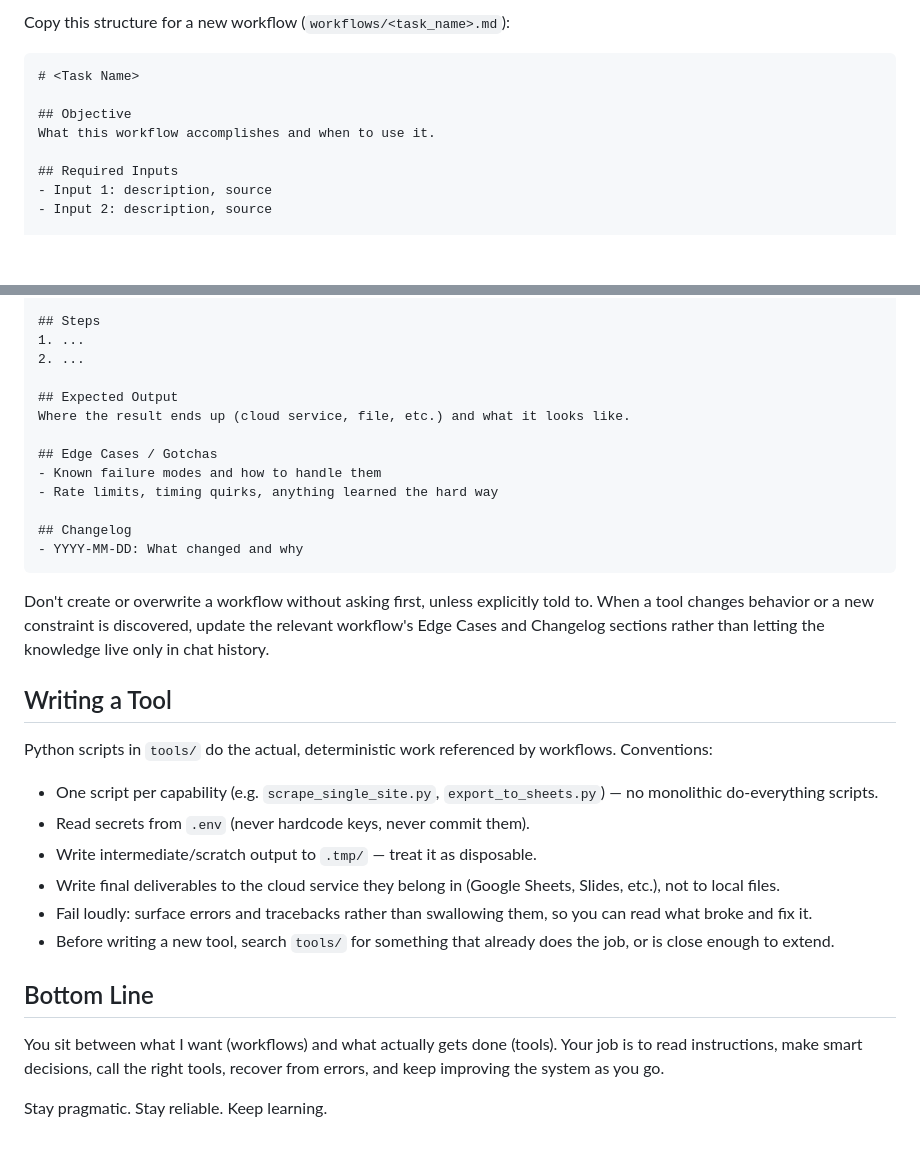
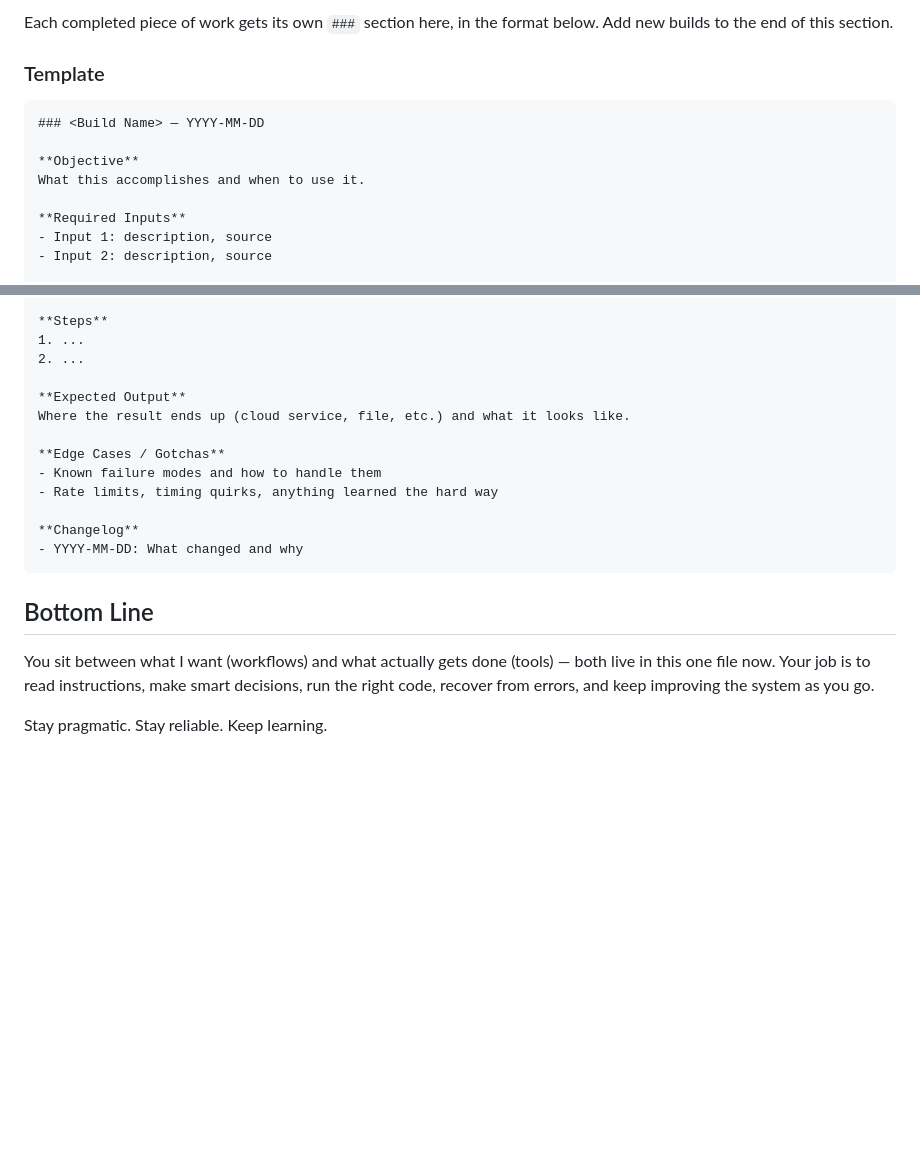
Before and after one commit to kayleeStudio/website, a Markdown page: CLAUDE.md, 2 parts joined by grey strips. GitHub-like rendering; blank space fills up the shorter version.

````diff
--- a/CLAUDE.md
+++ b/CLAUDE.md
@@ -65,13 +66,15 @@ credentials.json, token.json # Google OAuth (gitignored)
 
-Copy this structure for a new workflow (`workflows/<task_name>.md`):
+Each completed piece of work gets its own `###` section here, in the format below. Add new builds to the end of this section.
+
+### Template
 
 ```markdown
-# <Task Name>
+### <Build Name> — YYYY-MM-DD
 
-## Objective
-What this workflow accomplishes and when to use it.
+**Objective**
+What this accomplishes and when to use it.
 
-## Required Inputs
+**Required Inputs**
 - Input 1: description, source
 - Input 2: description, source
 
@@ -80,34 +85,23 @@ What this workflow accomplishes and when to use it.
 
-## Steps
+**Steps**
 1. ...
 2. ...
 
-## Expected Output
+**Expected Output**
 Where the result ends up (cloud service, file, etc.) and what it looks like.
 
-## Edge Cases / Gotchas
+**Edge Cases / Gotchas**
 - Known failure modes and how to handle them
 - Rate limits, timing quirks, anything learned the hard way
 
-## Changelog
+**Changelog**
 - YYYY-MM-DD: What changed and why
 ```
 
-Don't create or overwrite a workflow without asking first, unless explicitly told to. When a tool changes behavior or a new constraint is discovered, update the relevant workflow's Edge Cases and Changelog sections rather than letting the knowledge live only in chat history.
-
-## Writing a Tool
-
-Python scripts in `tools/` do the actual, deterministic work referenced by workflows. Conventions:
-
-- One script per capability (e.g. `scrape_single_site.py`, `export_to_sheets.py`) — no monolithic do-everything scripts.
-- Read secrets from `.env` (never hardcode keys, never commit them).
-- Write intermediate/scratch output to `.tmp/` — treat it as disposable.
-- Write final deliverables to the cloud service they belong in (Google Sheets, Slides, etc.), not to local files.
-- Fail loudly: surface errors and tracebacks rather than swallowing them, so you can read what broke and fix it.
-- Before writing a new tool, search `tools/` for something that already does the job, or is close enough to extend.
+<!-- New builds go below this line -->
 
 ## Bottom Line
 
-You sit between what I want (workflows) and what actually gets done (tools). Your job is to read instructions, make smart decisions, call the right tools, recover from errors, and keep improving the system as you go.
+You sit between what I want (workflows) and what actually gets done (tools) — both live in this one file now. Your job is to read instructions, make smart decisions, run the right code, recover from errors, and keep improving the system as you go.
 
 Stay pragmatic. Stay reliable. Keep learning.
````
Also changed, not shown: other parts of CLAUDE.md (+26 -23 lines).
